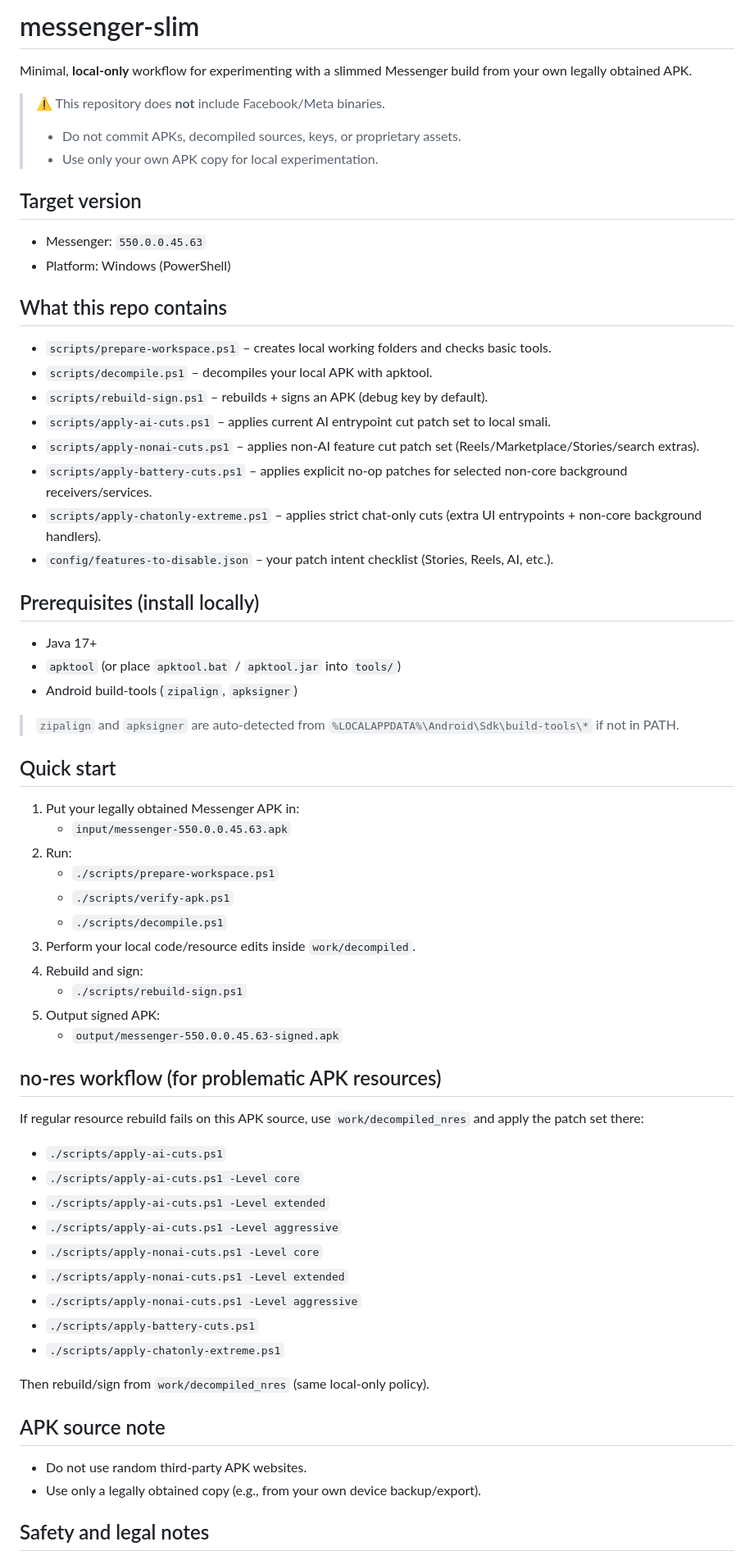
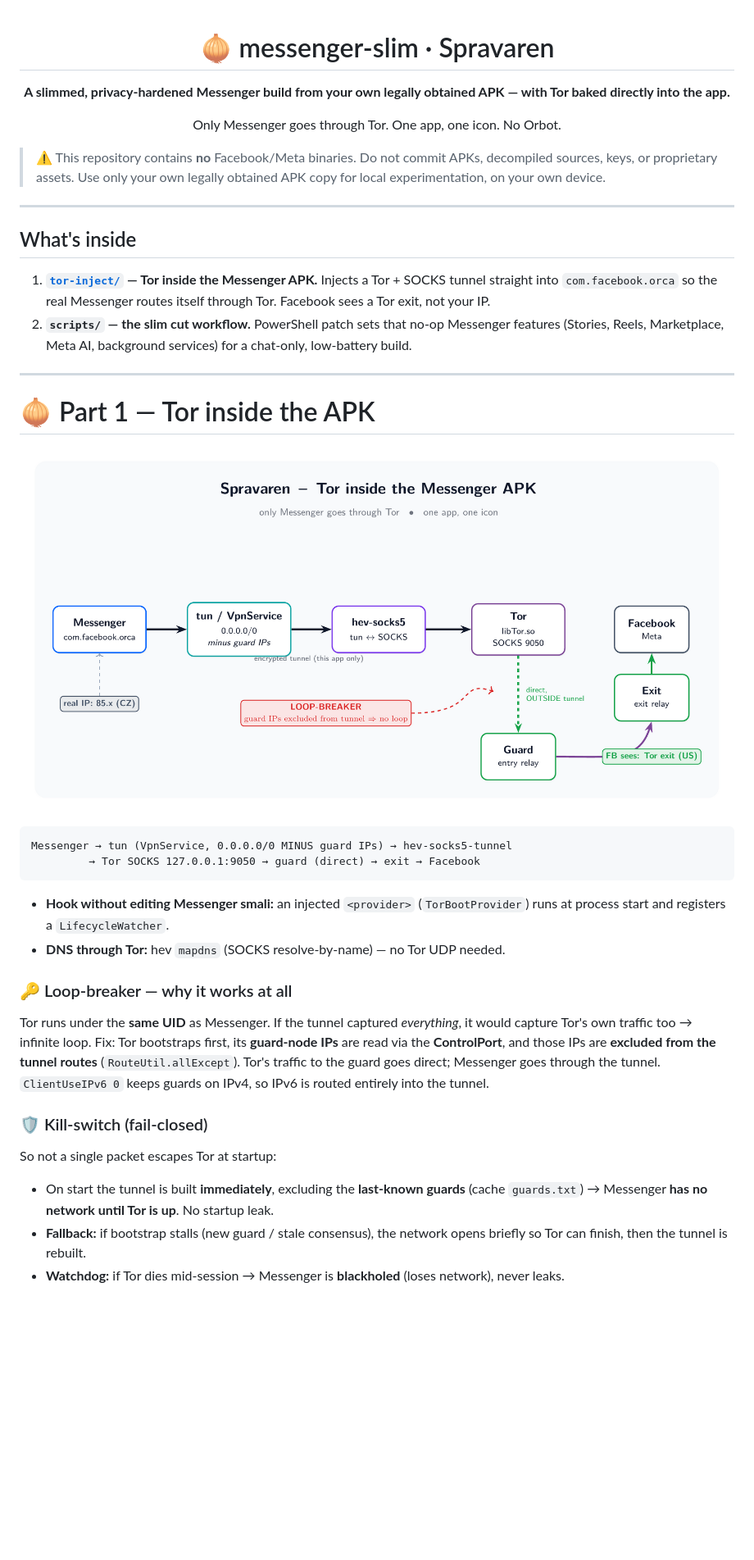
Before and after one commit to junkers4/messengerSlim, a Markdown page: README.md, the part around one of its changes. Shown at 82% size. Drawn GitHub-style; pictures changed too: tor-inject/docs/architecture.png; blank space fills up the shorter version.

````diff
--- a/README.md
+++ b/README.md
@@ -1,69 +1,61 @@
-# messenger-slim
+<div align="center">
 
-Minimal, **local-only** workflow for experimenting with a slimmed Messenger build from your own legally obtained APK.
+# 🧅 messenger-slim · Spravaren
 
-> ⚠️ This repository does **not** include Facebook/Meta binaries.
-> - Do not commit APKs, decompiled sources, keys, or proprietary assets.
-> - Use only your own APK copy for local experimentation.
+**A slimmed, privacy-hardened Messenger build from your own legally obtained APK —
+with Tor baked directly into the app.**
 
-## Target version
+Only Messenger goes through Tor. One app, one icon. No Orbot.
 
-- Messenger: `550.0.0.45.63`
-- Platform: Windows (PowerShell)
+</div>
 
-## What this repo contains
+> ⚠️ This repository contains **no** Facebook/Meta binaries.
+> Do not commit APKs, decompiled sources, keys, or proprietary assets.
+> Use only your own legally obtained APK copy for local experimentation, on your own device.
 
-- `scripts/prepare-workspace.ps1` – creates local working folders and checks basic tools.
-- `scripts/decompile.ps1` – decompiles your local APK with apktool.
-- `scripts/rebuild-sign.ps1` – rebuilds + signs an APK (debug key by default).
-- `scripts/apply-ai-cuts.ps1` – applies current AI entrypoint cut patch set to local smali.
-- `scripts/apply-nonai-cuts.ps1` – applies non-AI feature cut patch set (Reels/Marketplace/Stories/search extras).
-- `scripts/apply-battery-cuts.ps1` – applies explicit no-op patches for selected non-core background receivers/services.
-- `scripts/apply-chatonly-extreme.ps1` – applies strict chat-only cuts (extra UI entrypoints + non-core background handlers).
-- `config/features-to-disable.json` – your patch intent checklist (Stories, Reels, AI, etc.).
+---
 
-## Prerequisites (install locally)
+## What's inside
 
-- Java 17+
-- `apktool` (or place `apktool.bat` / `apktool.jar` into `tools/`)
-- Android build-tools (`zipalign`, `apksigner`)
+1. **[`tor-inject/`](tor-inject/) — Tor inside the Messenger APK.** Injects a Tor +
+   SOCKS tunnel straight into `com.facebook.orca` so the real Messenger routes itself
+   through Tor. Facebook sees a Tor exit, not your IP.
+2. **`scripts/` — the slim cut workflow.** PowerShell patch sets that no-op Messenger
+   features (Stories, Reels, Marketplace, Meta AI, background services) for a chat-only,
+   low-battery build.
 
-> `zipalign` and `apksigner` are auto-detected from `%LOCALAPPDATA%\Android\Sdk\build-tools\*` if not in PATH.
+---
 
-## Quick start
+# 🧅 Part 1 — Tor inside the APK
 
-1. Put your legally obtained Messenger APK in:
-   - `input/messenger-550.0.0.45.63.apk`
-2. Run:
-   - `./scripts/prepare-workspace.ps1`
-   - `./scripts/verify-apk.ps1`
-   - `./scripts/decompile.ps1`
-3. Perform your local code/resource edits inside `work/decompiled`.
-4. Rebuild and sign:
-   - `./scripts/rebuild-sign.ps1`
-5. Output signed APK:
-   - `output/messenger-550.0.0.45.63-signed.apk`
+![architecture](tor-inject/docs/architecture.png)
 
-## no-res workflow (for problematic APK resources)
+```
+Messenger → tun (VpnService, 0.0.0.0/0 MINUS guard IPs) → hev-socks5-tunnel
+         → Tor SOCKS 127.0.0.1:9050 → guard (direct) → exit → Facebook
+```
 
-If regular resource rebuild fails on this APK source, use `work/decompiled_nres` and apply the patch set there:
+- **Hook without editing Messenger smali:** an injected `<provider>` (`TorBootProvider`)
+  runs at process start and registers a `LifecycleWatcher`.
+- **DNS through Tor:** hev `mapdns` (SOCKS resolve-by-name) — no Tor UDP needed.
 
-- `./scripts/apply-ai-cuts.ps1`
-- `./scripts/apply-ai-cuts.ps1 -Level core`
-- `./scripts/apply-ai-cuts.ps1 -Level extended`
-- `./scripts/apply-ai-cuts.ps1 -Level aggressive`
-- `./scripts/apply-nonai-cuts.ps1 -Level core`
-- `./scripts/apply-nonai-cuts.ps1 -Level extended`
-- `./scripts/apply-nonai-cuts.ps1 -Level aggressive`
-- `./scripts/apply-battery-cuts.ps1`
-- `./scripts/apply-chatonly-extreme.ps1`
+### 🔑 Loop-breaker — why it works at all
 
-Then rebuild/sign from `work/decompiled_nres` (same local-only policy).
+Tor runs under the **same UID** as Messenger. If the tunnel captured *everything*, it
+would capture Tor's own traffic too → infinite loop. Fix: Tor bootstraps first, its
+**guard-node IPs** are read via the **ControlPort**, and those IPs are **excluded from
+the tunnel routes** (`RouteUtil.allExcept`). Tor's traffic to the guard goes direct;
+Messenger goes through the tunnel. `ClientUseIPv6 0` keeps guards on IPv4, so IPv6 is
+routed entirely into the tunnel.
 
-## APK source note
+### 🛡️ Kill-switch (fail-closed)
 
-- Do not use random third-party APK websites.
-- Use only a legally obtained copy (e.g., from your own device backup/export).
+So not a single packet escapes Tor at startup:
 
-## Safety and legal notes
+- On start the tunnel is built **immediately**, excluding the **last-known guards**
+  (cache `guards.txt`) → Messenger **has no network until Tor is up**. No startup leak.
+- **Fallback:** if bootstrap stalls (new guard / stale consensus), the network opens
+  briefly so Tor can finish, then the tunnel is rebuilt.
+- **Watchdog:** if Tor dies mid-session → Messenger is **blackholed** (loses network),
+  never leaks.
 
````
Also changed, not shown: other parts of README.md (+120 -5 lines), tor-inject/README.md (deleted, +0 -129 lines), tor-inject/docs/lifecycle.png, 2 other files.
